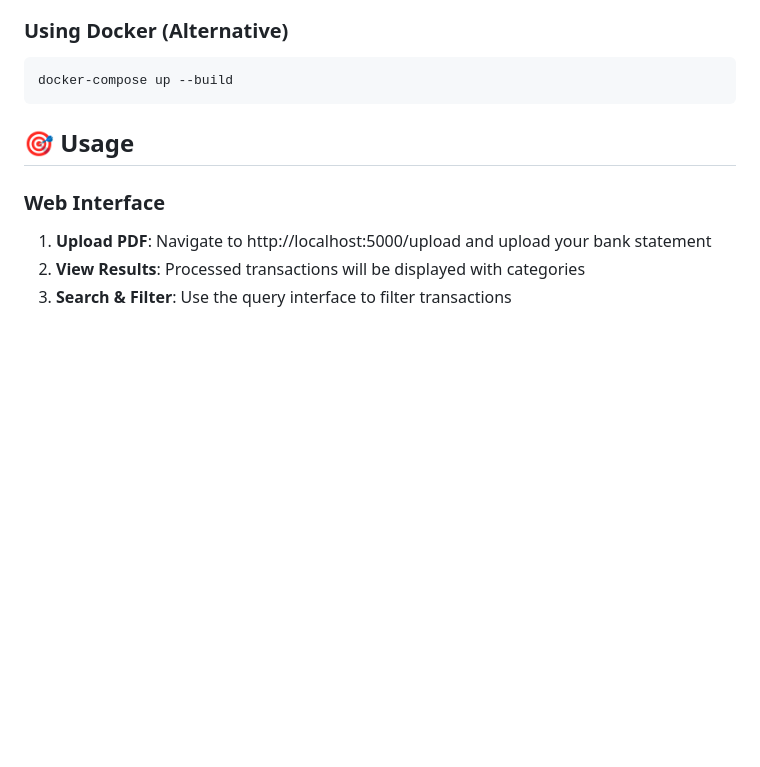
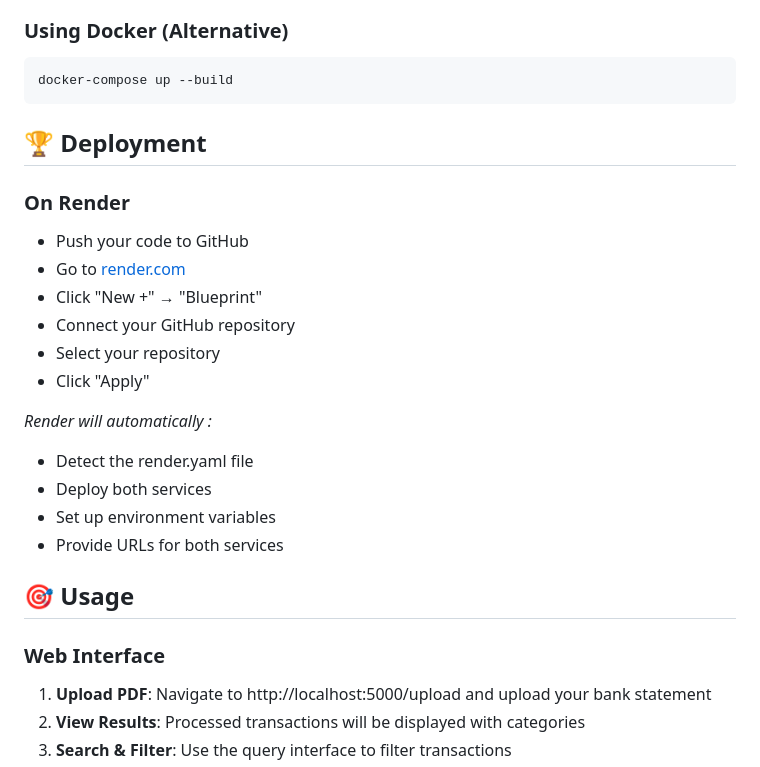
Before and after one commit to Narayan1326/Financial-Data-Extraction-System, a Markdown page: README.md, the part around the change. Rendered like a GitHub page; blank space fills up the shorter version.

````diff
--- a/README.md
+++ b/README.md
@@ -90,6 +90,23 @@ A comprehensive system for extracting structured financial data from PDF bank st
 ```bash
 docker-compose up --build
 ```
+## 🏆 Deployment
+
+### On Render
+
+- Push your code to GitHub
+- Go to [render.com](https://render.com/)
+- Click "New +" → "Blueprint"
+- Connect your GitHub repository
+- Select your repository
+- Click "Apply"
+
+_Render will automatically :_
+
+- Detect the render.yaml file
+- Deploy both services
+- Set up environment variables
+- Provide URLs for both services
 
 ## 🎯 Usage
 
````
